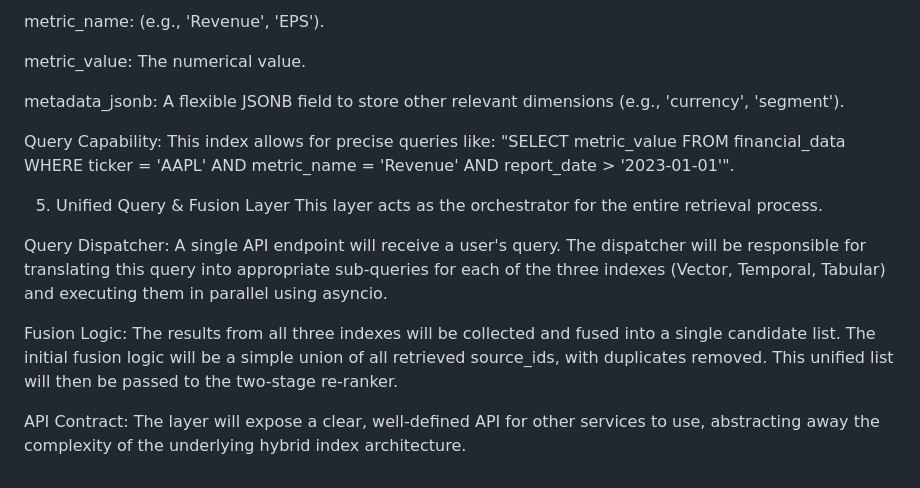
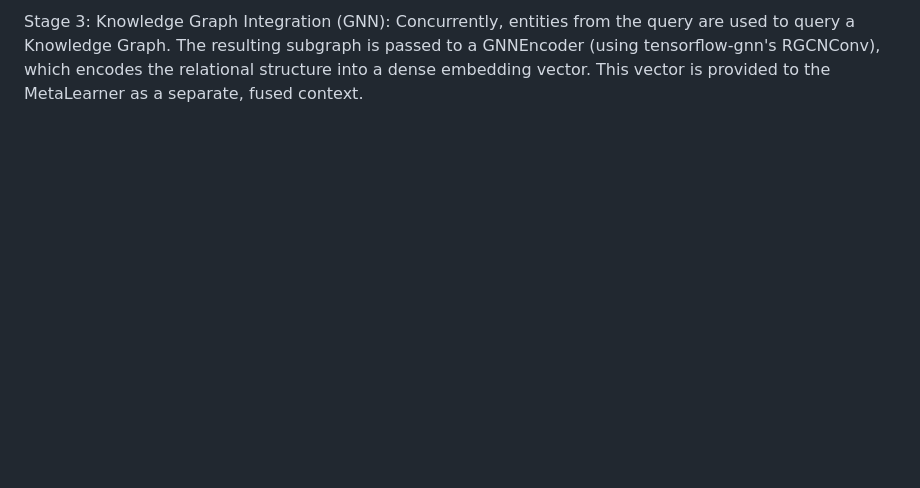
Before and after one commit to M-Patek/Market-Knowledge, a Markdown page: Phoenix_project/RAG_ARCHITECTURE.md, the part around the change printed below. Rendered like a GitHub page; blank space fills up the shorter version.

```diff
--- a/Phoenix_project/RAG_ARCHITECTURE.md
+++ b/Phoenix_project/RAG_ARCHITECTURE.md
@@ -66,16 +53 @@ report_date: The date of the report.
-metric_name: (e.g., 'Revenue', 'EPS').
-
-metric_value: The numerical value.
-
-metadata_jsonb: A flexible JSONB field to store other relevant dimensions (e.g., 'currency', 'segment').
-
-Query Capability: This index allows for precise queries like: "SELECT metric_value FROM financial_data WHERE ticker = 'AAPL' AND metric_name = 'Revenue' AND report_date > '2023-01-01'".
-
-5. Unified Query & Fusion Layer
-This layer acts as the orchestrator for the entire retrieval process.
-
-Query Dispatcher: A single API endpoint will receive a user's query. The dispatcher will be responsible for translating this query into appropriate sub-queries for each of the three indexes (Vector, Temporal, Tabular) and executing them in parallel using asyncio.
-
-Fusion Logic: The results from all three indexes will be collected and fused into a single candidate list. The initial fusion logic will be a simple union of all retrieved source_ids, with duplicates removed. This unified list will then be passed to the two-stage re-ranker.
-
-API Contract: The layer will expose a clear, well-defined API for other services to use, abstracting away the complexity of the underlying hybrid index architecture.
+Stage 3: Knowledge Graph Integration (GNN): Concurrently, entities from the query are used to query a Knowledge Graph. The resulting subgraph is passed to a GNNEncoder (using tensorflow-gnn's RGCNConv), which encodes the relational structure into a dense embedding vector. This vector is provided to the MetaLearner as a separate, fused context.
```
Also changed, not shown: other parts of Phoenix_project/RAG_ARCHITECTURE.md (+27 -40 lines).
